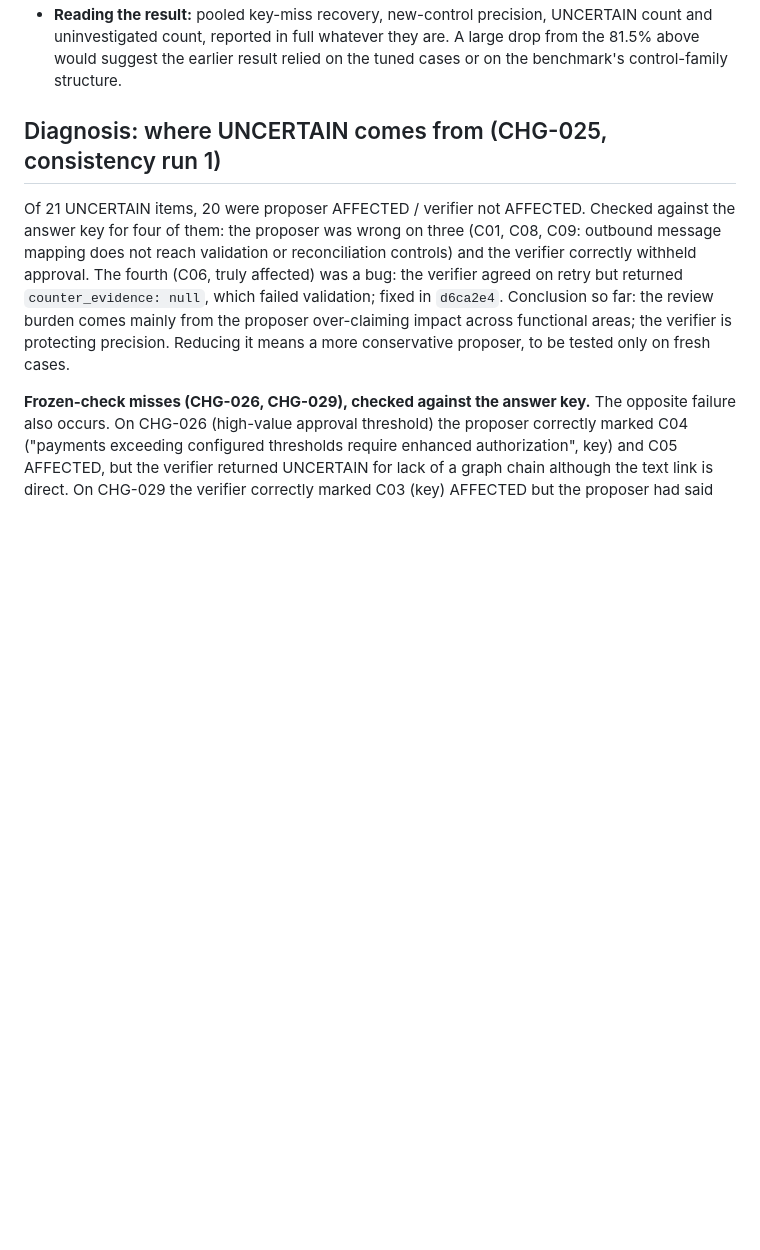
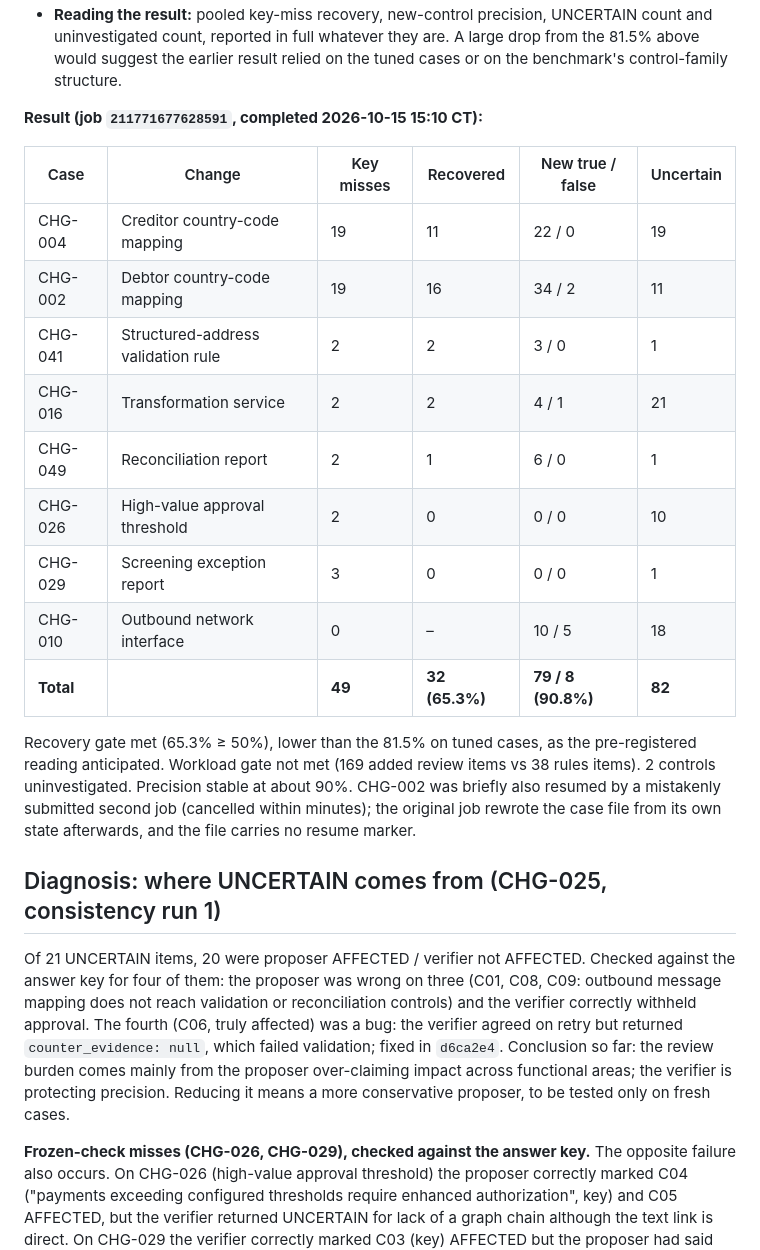
Before and after one commit to AnaghaDhekne/payments-control-impact, a Markdown page: docs/results.md, the part around the change. Rendered like a GitHub page; blank space fills up the shorter version.

Commit message:
Record frozen-check results: 32 of 49 key misses recovered (65.3%)
Co-Authored-By: Claude Opus 5.5 <noreply@anthropic.com>
Claude-Session: https://claude.ai/code/session_01A3P3QEqxv8TgrfK4jytn9y

```diff
--- a/docs/results.md
+++ b/docs/results.md
@@ -74,6 +74,27 @@ Registered before running. Code, prompts and model are frozen at commit
   UNCERTAIN count and uninvestigated count, reported in full whatever they are.
   A large drop from the 81.5% above would suggest the earlier result relied on
   the tuned cases or on the benchmark's control-family structure.
+
+**Result (job `211771677628591`, completed 2026-10-15 15:10 CT):**
+
+| Case | Change | Key misses | Recovered | New true / false | Uncertain |
+|---|---|---|---|---|---|
+| CHG-004 | Creditor country-code mapping | 19 | 11 | 22 / 0 | 19 |
+| CHG-002 | Debtor country-code mapping | 19 | 16 | 34 / 2 | 11 |
+| CHG-041 | Structured-address validation rule | 2 | 2 | 3 / 0 | 1 |
+| CHG-016 | Transformation service | 2 | 2 | 4 / 1 | 21 |
+| CHG-049 | Reconciliation report | 2 | 1 | 6 / 0 | 1 |
+| CHG-026 | High-value approval threshold | 2 | 0 | 0 / 0 | 10 |
+| CHG-029 | Screening exception report | 3 | 0 | 0 / 0 | 1 |
+| CHG-010 | Outbound network interface | 0 | – | 10 / 5 | 18 |
+| **Total** | | **49** | **32 (65.3%)** | **79 / 8 (90.8%)** | **82** |
+
+Recovery gate met (65.3% ≥ 50%), lower than the 81.5% on tuned cases, as the
+pre-registered reading anticipated. Workload gate not met (169 added review
+items vs 38 rules items). 2 controls uninvestigated. Precision stable at about
+90%. CHG-002 was briefly also resumed by a mistakenly submitted second job
+(cancelled within minutes); the original job rewrote the case file from its own
+state afterwards, and the file carries no resume marker.
 
 ## Diagnosis: where UNCERTAIN comes from (CHG-025, consistency run 1)
 
```
